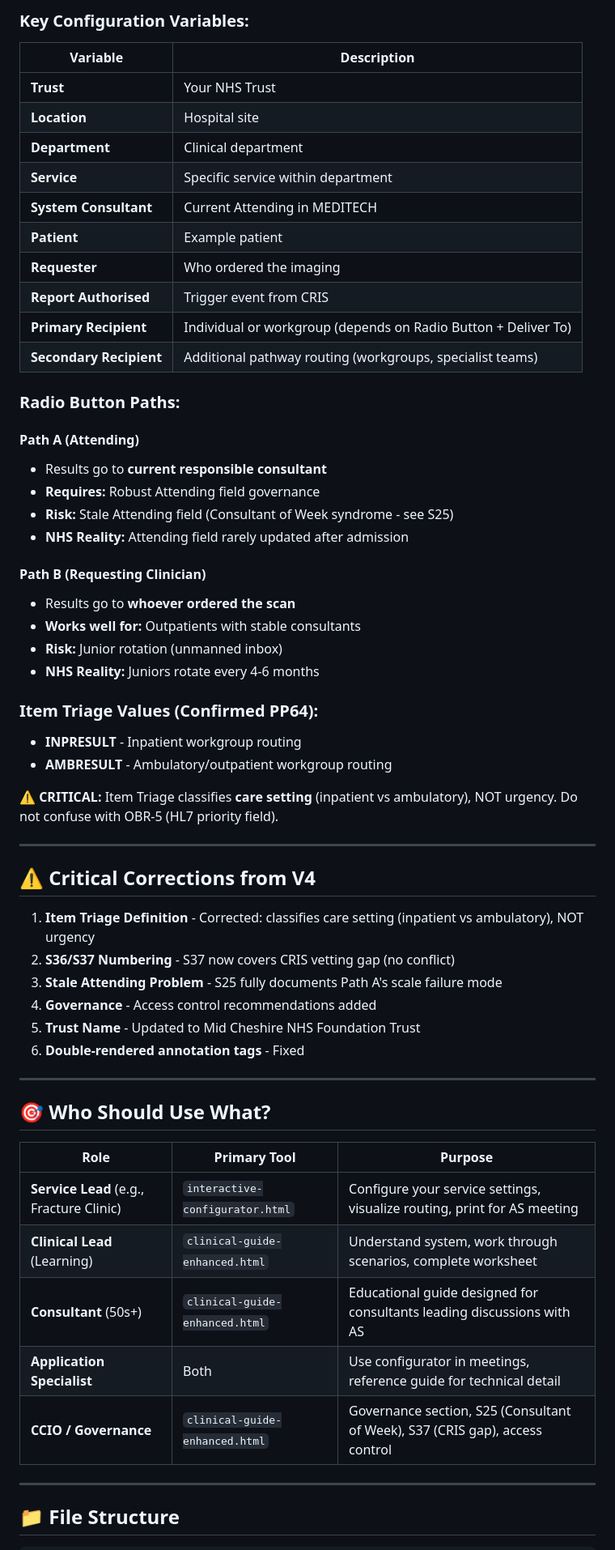
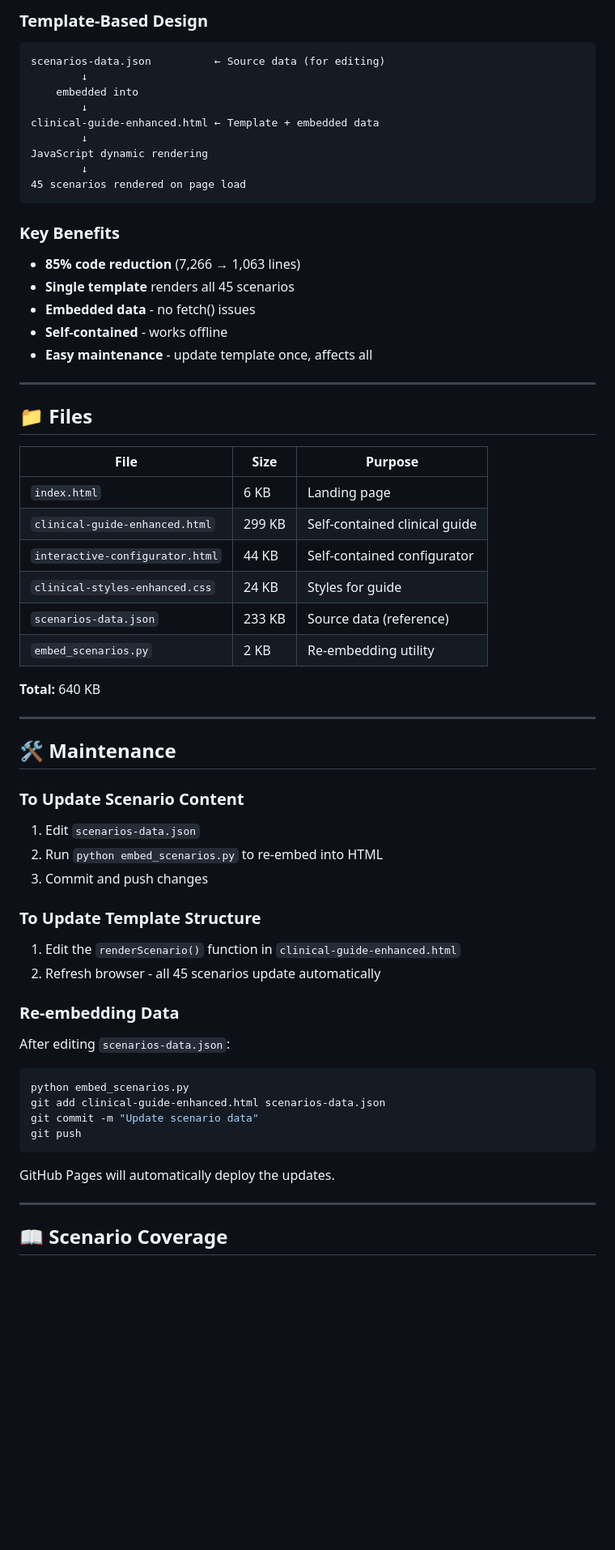
Before and after one commit to parsa-hemmati/meditech-expanse-guide, a Markdown page: README.md, the part around one of its changes. Shown at 81% size. GitHub-like rendering; blank space fills up the shorter version.

````diff
--- a/README.md
+++ b/README.md
@@ -109,61 +79,67 @@ Comprehensive educational guide with scenario-based learning and detailed techni
 
-### Key Configuration Variables:
-| Variable | Description |
-|----------|-------------|
-| **Trust** | Your NHS Trust |
-| **Location** | Hospital site |
-| **Department** | Clinical department |
-| **Service** | Specific service within department |
-| **System Consultant** | Current Attending in MEDITECH |
-| **Patient** | Example patient |
-| **Requester** | Who ordered the imaging |
-| **Report Authorised** | Trigger event from CRIS |
-| **Primary Recipient** | Individual or workgroup (depends on Radio Button + Deliver To) |
-| **Secondary Recipient** | Additional pathway routing (workgroups, specialist teams) |
+### Template-Based Design
+```
+scenarios-data.json          ← Source data (for editing)
+        ↓
+    embedded into
+        ↓
+clinical-guide-enhanced.html ← Template + embedded data
+        ↓
+JavaScript dynamic rendering
+        ↓
+45 scenarios rendered on page load
+```
 
-### Radio Button Paths:
-#### Path A (Attending)
-- Results go to **current responsible consultant**
-- **Requires:** Robust Attending field governance
-- **Risk:** Stale Attending field (Consultant of Week syndrome - see S25)
-- **NHS Reality:** Attending field rarely updated after admission
-
-#### Path B (Requesting Clinician)
-- Results go to **whoever ordered the scan**
-- **Works well for:** Outpatients with stable consultants
-- **Risk:** Junior rotation (unmanned inbox)
-- **NHS Reality:** Juniors rotate every 4-6 months
-
-### Item Triage Values (Confirmed PP64):
-- **INPRESULT** - Inpatient workgroup routing
-- **AMBRESULT** - Ambulatory/outpatient workgroup routing
-
-**⚠️ CRITICAL:** Item Triage classifies **care setting** (inpatient vs ambulatory), NOT urgency. Do not confuse with OBR-5 (HL7 priority field).
+### Key Benefits
+- **85% code reduction** (7,266 → 1,063 lines)
+- **Single template** renders all 45 scenarios
+- **Embedded data** - no fetch() issues
+- **Self-contained** - works offline
+- **Easy maintenance** - update template once, affects all
 
 ---
 
-## ⚠️ **Critical Corrections from V4**
+## 📁 Files
 
-1. **Item Triage Definition** - Corrected: classifies care setting (inpatient vs ambulatory), NOT urgency
-2. **S36/S37 Numbering** - S37 now covers CRIS vetting gap (no conflict)
-3. **Stale Attending Problem** - S25 fully documents Path A's scale failure mode
-4. **Governance** - Access control recommendations added
-5. **Trust Name** - Updated to Mid Cheshire NHS Foundation Trust
-6. **Double-rendered annotation tags** - Fixed
+| File | Size | Purpose |
+|------|------|---------|
+| `index.html` | 6 KB | Landing page |
+| `clinical-guide-enhanced.html` | 299 KB | Self-contained clinical guide |
+| `interactive-configurator.html` | 44 KB | Self-contained configurator |
+| `clinical-styles-enhanced.css` | 24 KB | Styles for guide |
+| `scenarios-data.json` | 233 KB | Source data (reference) |
+| `embed_scenarios.py` | 2 KB | Re-embedding utility |
+
+**Total:** 640 KB
 
 ---
 
-## 🎯 **Who Should Use What?**
+## 🛠️ Maintenance
 
-| Role | Primary Tool | Purpose |
-|------|--------------|---------|
-| **Service Lead** (e.g., Fracture Clinic) | `interactive-configurator.html` | Configure your service settings, visualize routing, print for AS meeting |
-| **Clinical Lead** (Learning) | `clinical-guide-enhanced.html` | Understand system, work through scenarios, complete worksheet |
-| **Consultant** (50s+) | `clinical-guide-enhanced.html` | Educational guide designed for consultants leading discussions with AS |
-| **Application Specialist** | Both | Use configurator in meetings, reference guide for technical detail |
-| **CCIO / Governance** | `clinical-guide-enhanced.html` | Governance section, S25 (Consultant of Week), S37 (CRIS gap), access control |
+### To Update Scenario Content
+
+1. Edit `scenarios-data.json`
+2. Run `python embed_scenarios.py` to re-embed into HTML
+3. Commit and push changes
+
+### To Update Template Structure
+
+1. Edit the `renderScenario()` function in `clinical-guide-enhanced.html`
+2. Refresh browser - all 45 scenarios update automatically
+
+### Re-embedding Data
+
+After editing `scenarios-data.json`:
+```bash
+python embed_scenarios.py
+git add clinical-guide-enhanced.html scenarios-data.json
+git commit -m "Update scenario data"
+git push
+```
+
+GitHub Pages will automatically deploy the updates.
 
 ---
 
-## 📁 **File Structure**
+## 📖 Scenario Coverage
 
````
Also changed, not shown: other parts of README.md (+145 -121 lines).
